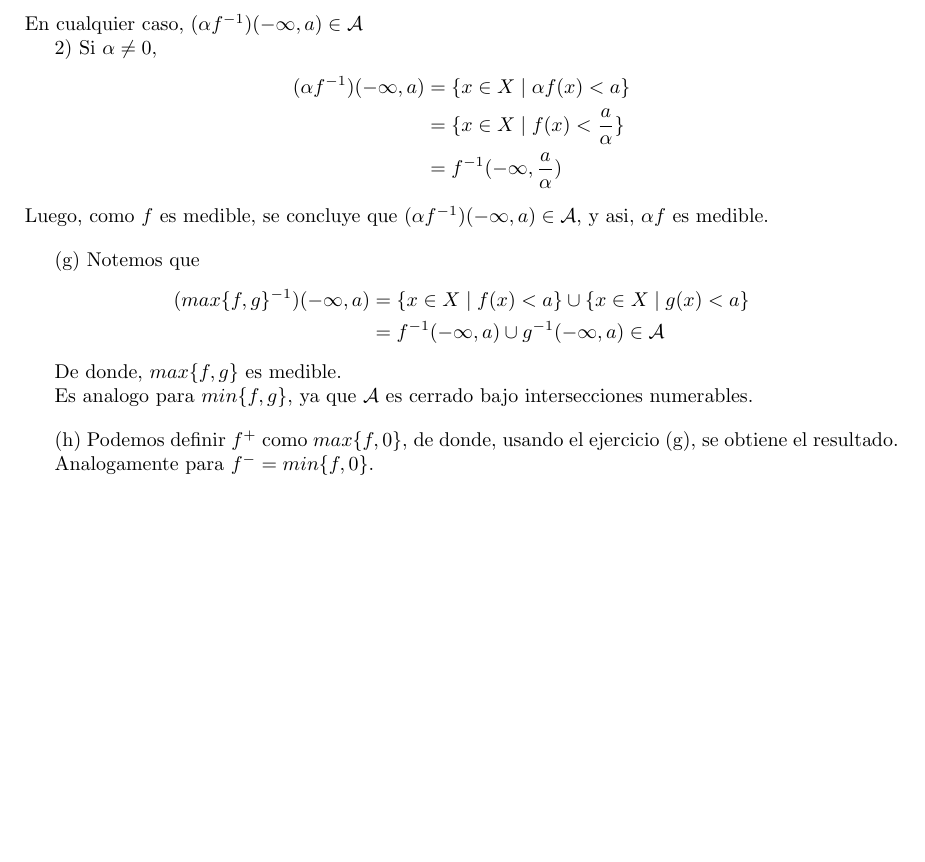
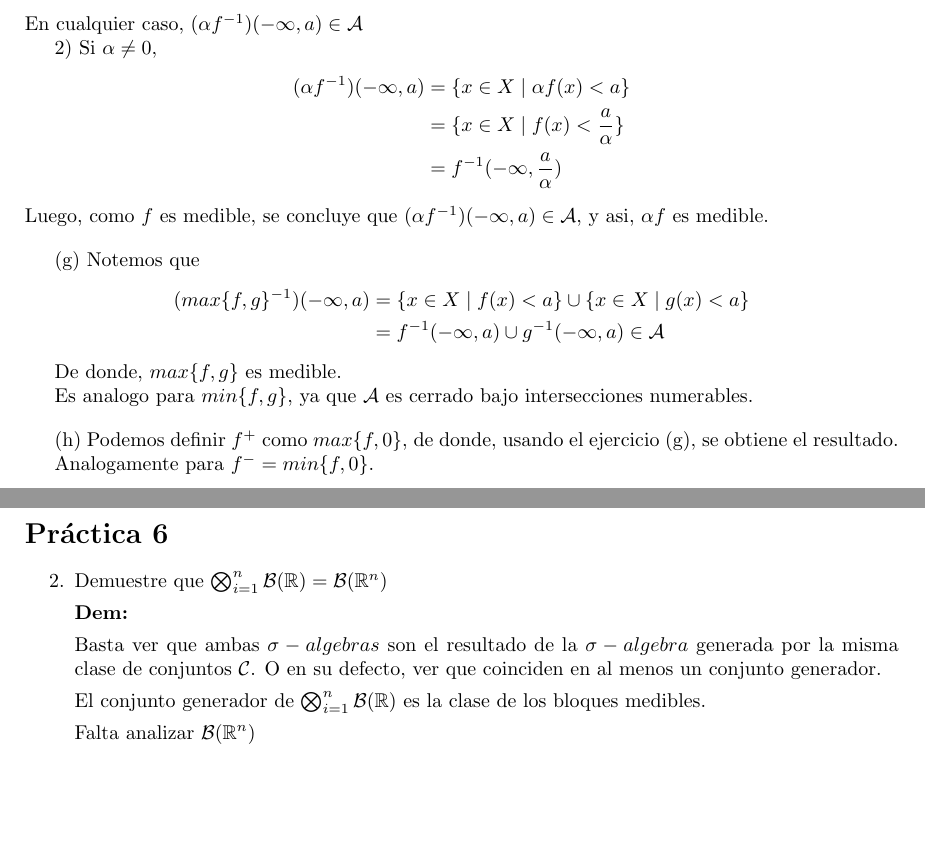
Before and after one commit to josmhv/josem-latex, a LaTeX document (medida/main.tex): part of page 2 of 2 before the commit and two parts of pages 2 and 3 of 3 after it, the two joined at a grey line, cut so that both start at the same text, the shorter picture padded with empty space. Compiled offline with pdfLaTeX.

Commit message:
latex ultima

```diff
--- a/medida/main.tex
+++ b/medida/main.tex
@@ -151,5 +151,24 @@ que genera a \( \mathcal{B}(\mathbb{R}) \). Demuestre que \( f \) es medible si,
 
 \end{proof}
 
+\clearpage
+
+\section*{Práctica 6}
+
+\begin{itemize}
+    \item[2.] Demuestre que \( \bigotimes_{i=1}^{n} \mathcal{B}(\mathbb{R}) = \mathcal{B}(\mathbb{R}^n) \)
+
+        \begin{proof}
+
+            Basta ver que ambas \( \sigma -algebras \) son el resultado de la \( \sigma -algebra \)
+            generada por la misma clase de conjuntos \( \mathcal{C} \). O en su defecto, ver que coinciden en
+            al menos un conjunto generador.
+
+            El conjunto generador de \( \bigotimes_{i=1}^{n} \mathcal{B}(\mathbb{R}) \) es la clase de los bloques medibles.
+
+            Falta analizar \( \mathcal{B}(\mathbb{R}^n) \)
+        \end{proof}
+
+\end{itemize}
 
 \end{document}
```
Also changed, not shown: medida/main.pdf, 4 other files.
